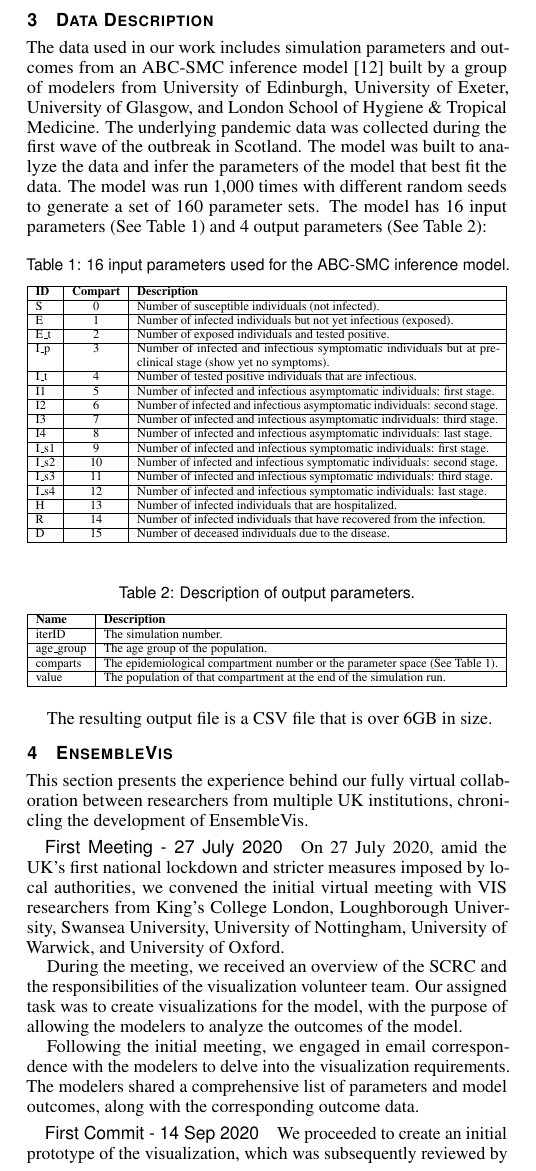
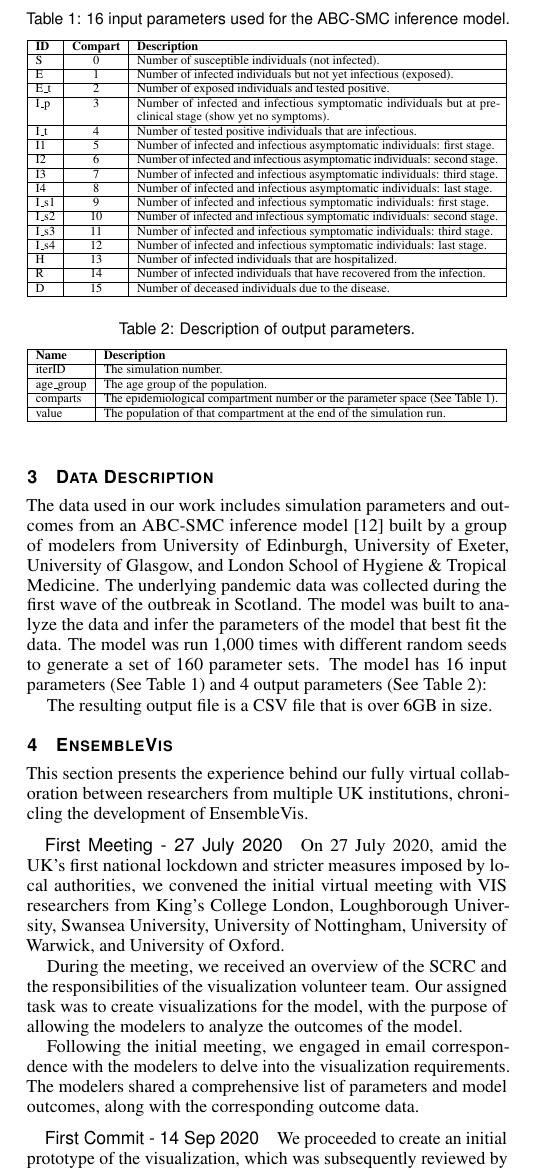
Before and after one commit to HenryQW/RAMPVis, a LaTeX document (main.tex, which reads section/data.tex): part of one column of page 2 of 5, cut so that both start at the same text. Compiled offline with pdfLaTeX.

Commit message:
chore: figure and table tb

```diff
--- a/section/data.tex
+++ b/section/data.tex
@@ -3,7 +3,7 @@
 
 The data used in our work includes simulation parameters and outcomes from an ABC-SMC inference model \cite{toni2008Approximate} built by a group of modelers from University of Edinburgh, University of Exeter, University of Glasgow, and London School of Hygiene \& Tropical Medicine. The underlying pandemic data was collected during the first wave of the outbreak in Scotland. The model was built to analyze the data and infer the parameters of the model that best fit the data. The model was run 1,000 times with different random seeds to generate a set of 160 parameter sets. The model has 16 input parameters (See \Cref{tab:16params}) and 4 output parameters (See \Cref{tab:outparams}):
 
-\begin{table}[htbp]
+\begin{table}[tb!]
     \centering
     \caption{16 input parameters used for the ABC-SMC inference model.}
     \label{tab:16params}
@@ -48,7 +48,7 @@ The data used in our work includes simulation parameters and outcomes from an AB
     }
 \end{table}
 
-\begin{table}[htbp]
+\begin{table}[tb!]
     \centering
     \caption{Description of output parameters.}
     \label{tab:outparams}
```
Also changed, not shown: section/conclusion.tex (+1 -1 lines), section/main.tex (+3 -2 lines).
